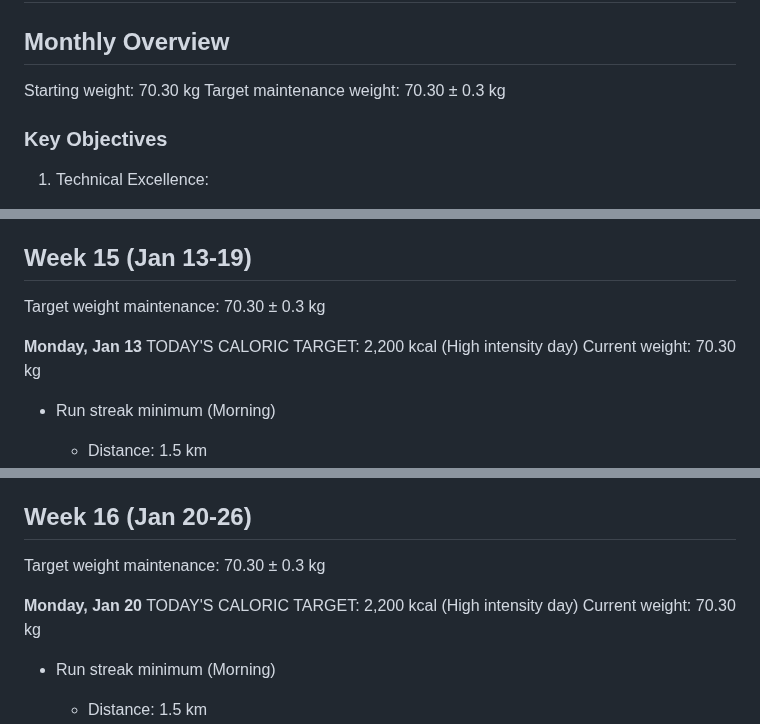
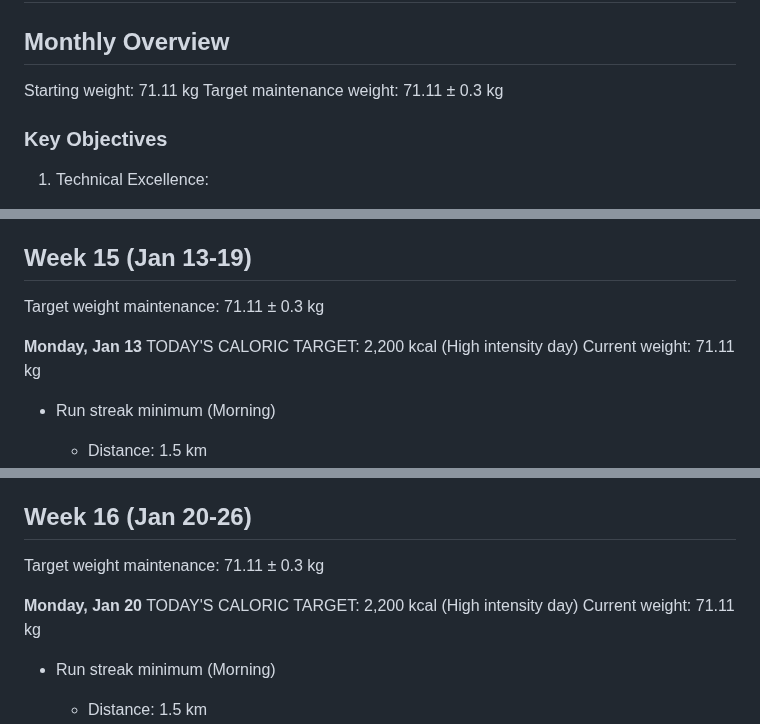
Before and after one commit to bjornju/training-plan, a Markdown page: april_2025.md, 3 parts joined by grey strips. Drawn GitHub-style.

Commit message:
Update March and April weights to reflect maintenance of 71.11 kg

```diff
--- a/april_2025.md
+++ b/april_2025.md
@@ -1,8 +1,8 @@
 # April 2025 Training Plan
 
 ## Monthly Overview
-Starting weight: 70.30 kg
-Target maintenance weight: 70.30 ± 0.3 kg
+Starting weight: 71.11 kg
+Target maintenance weight: 71.11 ± 0.3 kg
 
 ### Key Objectives
 1. Technical Excellence:
@@ -76,11 +76,11 @@ Target maintenance weight: 70.30 ± 0.3 kg
    - Flexibility work
 
 ## Week 15 (Jan 13-19)
-Target weight maintenance: 70.30 ± 0.3 kg
+Target weight maintenance: 71.11 ± 0.3 kg
 
 **Monday, Jan 13**
 TODAY'S CALORIC TARGET: 2,200 kcal (High intensity day)
-Current weight: 70.30 kg
+Current weight: 71.11 kg
 
 - Run streak minimum (Morning)
   * Distance: 1.5 km
@@ -449,11 +449,11 @@ Current weight: 70.31 kg
        - Goal setting
 
 ## Week 16 (Jan 20-26)
-Target weight maintenance: 70.30 ± 0.3 kg
+Target weight maintenance: 71.11 ± 0.3 kg
 
 **Monday, Jan 20**
 TODAY'S CALORIC TARGET: 2,200 kcal (High intensity day)
-Current weight: 70.30 kg
+Current weight: 71.11 kg
 
 - Run streak minimum (Morning)
   * Distance: 1.5 km
```
Also changed, not shown: other parts of april_2025.md (+30 -30 lines), march_2025.md (+34 -34 lines).
